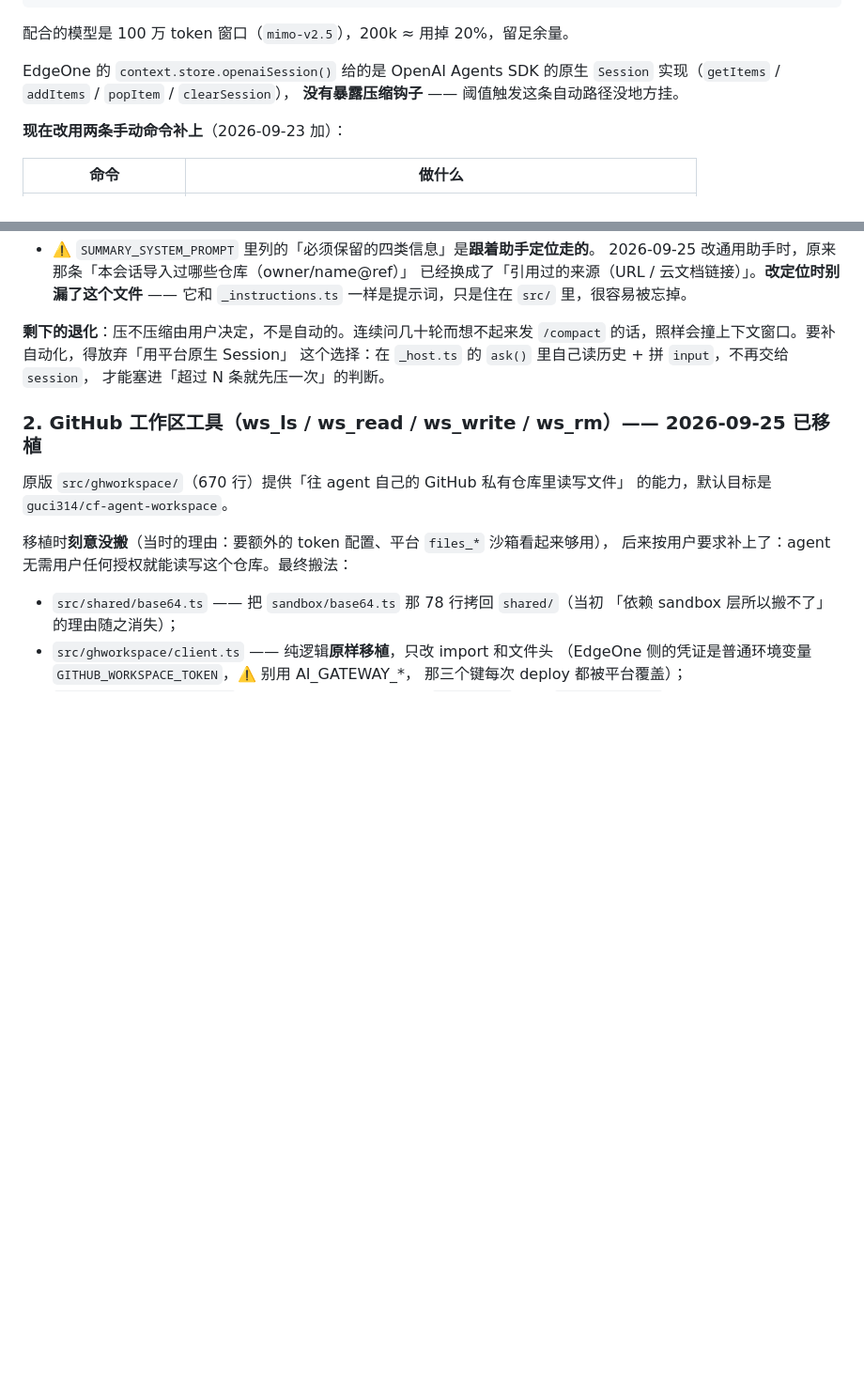
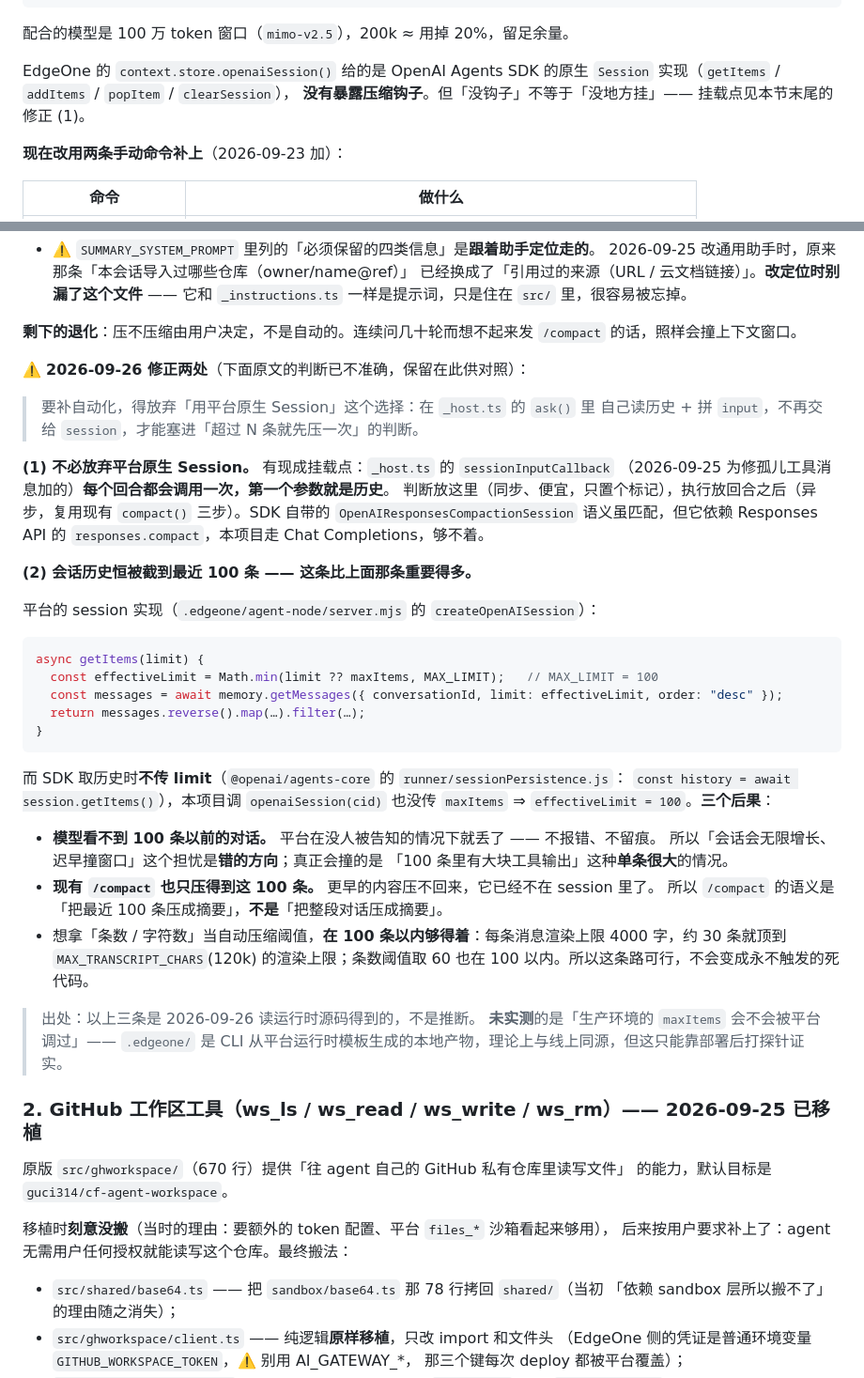
Before and after one commit to guci314/edgeone-agent-lab, a Markdown page: docs/01-架构与移植映射.md, 2 parts joined by grey strips. Shown at 94% size. Drawn GitHub-style; blank space fills up the shorter version.

Commit message:
docs: 订正「必须放弃平台 Session」+ 记下会话历史恒被截到 100 条
第七节「会话压缩」两处修正：

1. 原判断「要补自动化得放弃平台原生 Session」已被推翻 ——
   sessionInputCallback（_host.ts:516）每回合都调用、第一个参数就是历史，
   判断放这里 + 执行放回合后即可，不必放弃平台 Session。

2. 新增实测（读 .edgeone/agent-node/server.mjs）：平台 getItems 不传 limit 时
   按 maxItems 截，MAX_LIMIT = 100；而 SDK 取历史时不传 limit
   （@openai/agents-core runner/sessionPersistence.js:252）⇒ history 恒为最近 100 条。

   后果：模型和 /compact 都只看得到 100 条，更早的内容平台已静默丢弃、压不回来。
   所以 /compact 的语义是「压最近 100 条」，不是「压整段对话」。

Co-Authored-By: Claude Sonnet 5 <noreply@anthropic.com>

````diff
--- a/docs/01-架构与移植映射.md
+++ b/docs/01-架构与移植映射.md
@@ -572,7 +572,7 @@ this.sessions.session()
 
 EdgeOne 的 `context.store.openaiSession()` 给的是 OpenAI Agents SDK 的原生
 `Session` 实现（`getItems` / `addItems` / `popItem` / `clearSession`），
-**没有暴露压缩钩子** —— 阈值触发这条自动路径没地方挂。
+**没有暴露压缩钩子**。但「没钩子」不等于「没地方挂」—— 挂载点见本节末尾的修正 (1)。
 
 **现在改用两条手动命令补上**（2026-09-23 加）：
 
@@ -600,9 +600,47 @@ EdgeOne 的 `context.store.openaiSession()` 给的是 OpenAI Agents SDK 的原
   它和 `_instructions.ts` 一样是提示词，只是住在 `src/` 里，很容易被忘掉。
 
 **剩下的退化**：压不压缩由用户决定，不是自动的。连续问几十轮而想不起来发
-`/compact` 的话，照样会撞上下文窗口。要补自动化，得放弃「用平台原生 Session」
-这个选择：在 `_host.ts` 的 `ask()` 里自己读历史 + 拼 `input`，不再交给 `session`，
-才能塞进「超过 N 条就先压一次」的判断。
+`/compact` 的话，照样会撞上下文窗口。
+
+⚠️ **2026-09-26 修正两处**（下面原文的判断已不准确，保留在此供对照）：
+
+> 要补自动化，得放弃「用平台原生 Session」这个选择：在 `_host.ts` 的 `ask()` 里
+> 自己读历史 + 拼 `input`，不再交给 `session`，才能塞进「超过 N 条就先压一次」的判断。
+
+**(1) 不必放弃平台原生 Session。** 有现成挂载点：`_host.ts` 的 `sessionInputCallback`
+（2026-09-25 为修孤儿工具消息加的）**每个回合都会调用一次，第一个参数就是历史**。
+判断放这里（同步、便宜，只置个标记），执行放回合之后（异步，复用现有 `compact()`
+三步）。SDK 自带的 `OpenAIResponsesCompactionSession` 语义虽匹配，但它依赖
+Responses API 的 `responses.compact`，本项目走 Chat Completions，够不着。
+
+**(2) 会话历史恒被截到最近 100 条 —— 这条比上面那条重要得多。**
+
+平台的 session 实现（`.edgeone/agent-node/server.mjs` 的 `createOpenAISession`）：
+
+```js
+async getItems(limit) {
+  const effectiveLimit = Math.min(limit ?? maxItems, MAX_LIMIT);   // MAX_LIMIT = 100
+  const messages = await memory.getMessages({ conversationId, limit: effectiveLimit, order: "desc" });
+  return messages.reverse().map(…).filter(…);
+}
+```
+
+而 SDK 取历史时**不传 limit**（`@openai/agents-core` 的 `runner/sessionPersistence.js`：
+`const history = await session.getItems()`），本项目调 `openaiSession(cid)` 也没传
+`maxItems` ⇒ `effectiveLimit = 100`。**三个后果**：
+
+- **模型看不到 100 条以前的对话。** 平台在没人被告知的情况下就丢了 —— 不报错、不留痕。
+  所以「会话会无限增长、迟早撞窗口」这个担忧是**错的方向**；真正会撞的是
+  「100 条里有大块工具输出」这种**单条很大**的情况。
+- **现有 `/compact` 也只压得到这 100 条。** 更早的内容压不回来，它已经不在 session 里了。
+  所以 `/compact` 的语义是「把最近 100 条压成摘要」，**不是**「把整段对话压成摘要」。
+- 想拿「条数 / 字符数」当自动压缩阈值，**在 100 条以内够得着**：每条消息渲染上限
+  4000 字，约 30 条就顶到 `MAX_TRANSCRIPT_CHARS`(120k) 的渲染上限；条数阈值取 60
+  也在 100 以内。所以这条路可行，不会变成永不触发的死代码。
+
+> 出处：以上三条是 2026-09-26 读运行时源码得到的，不是推断。
+> **未实测**的是「生产环境的 `maxItems` 会不会被平台调过」—— `.edgeone/` 是 CLI
+> 从平台运行时模板生成的本地产物，理论上与线上同源，但这只能靠部署后打探针证实。
 
 ### 2. GitHub 工作区工具（ws_ls / ws_read / ws_write / ws_rm）—— 2026-09-25 已移植
 
````
